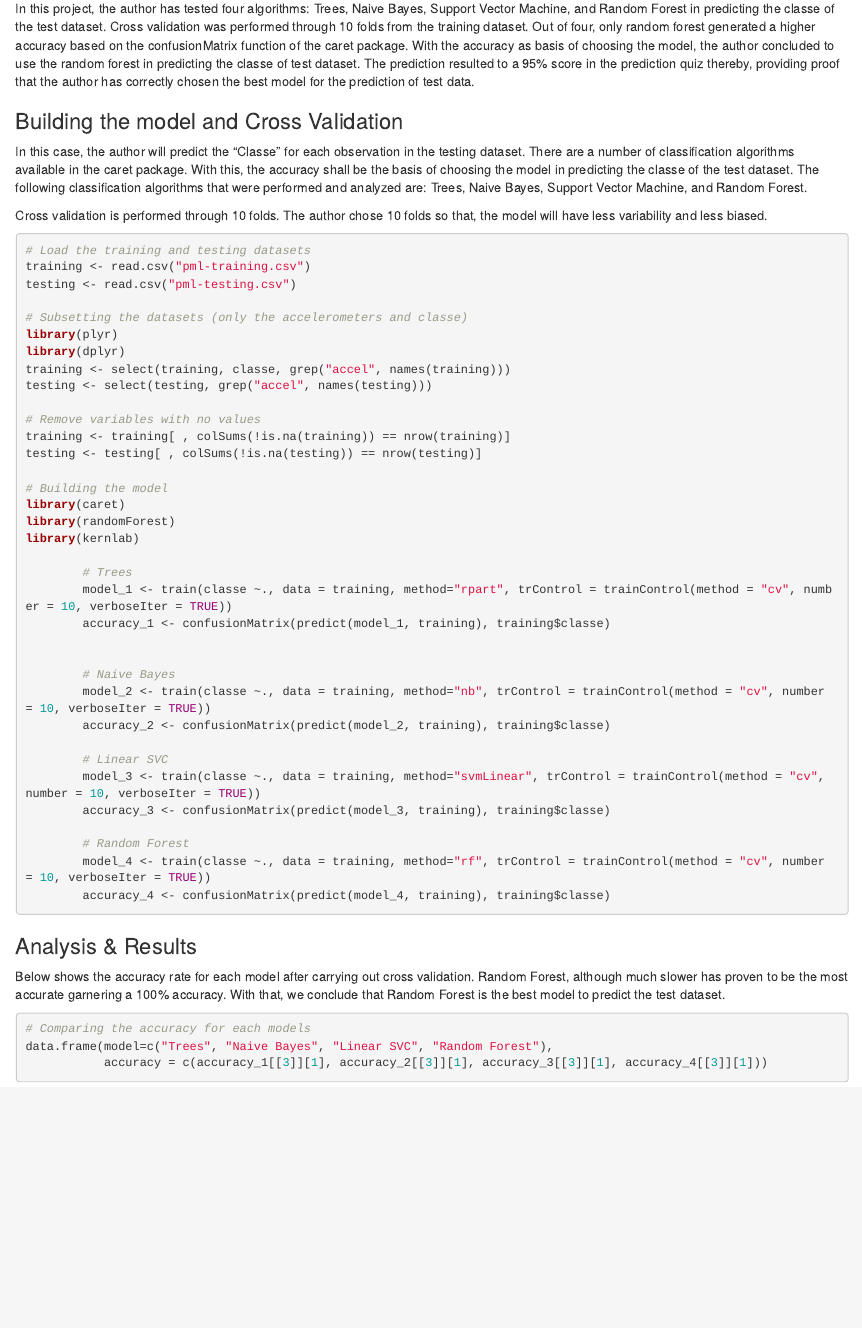
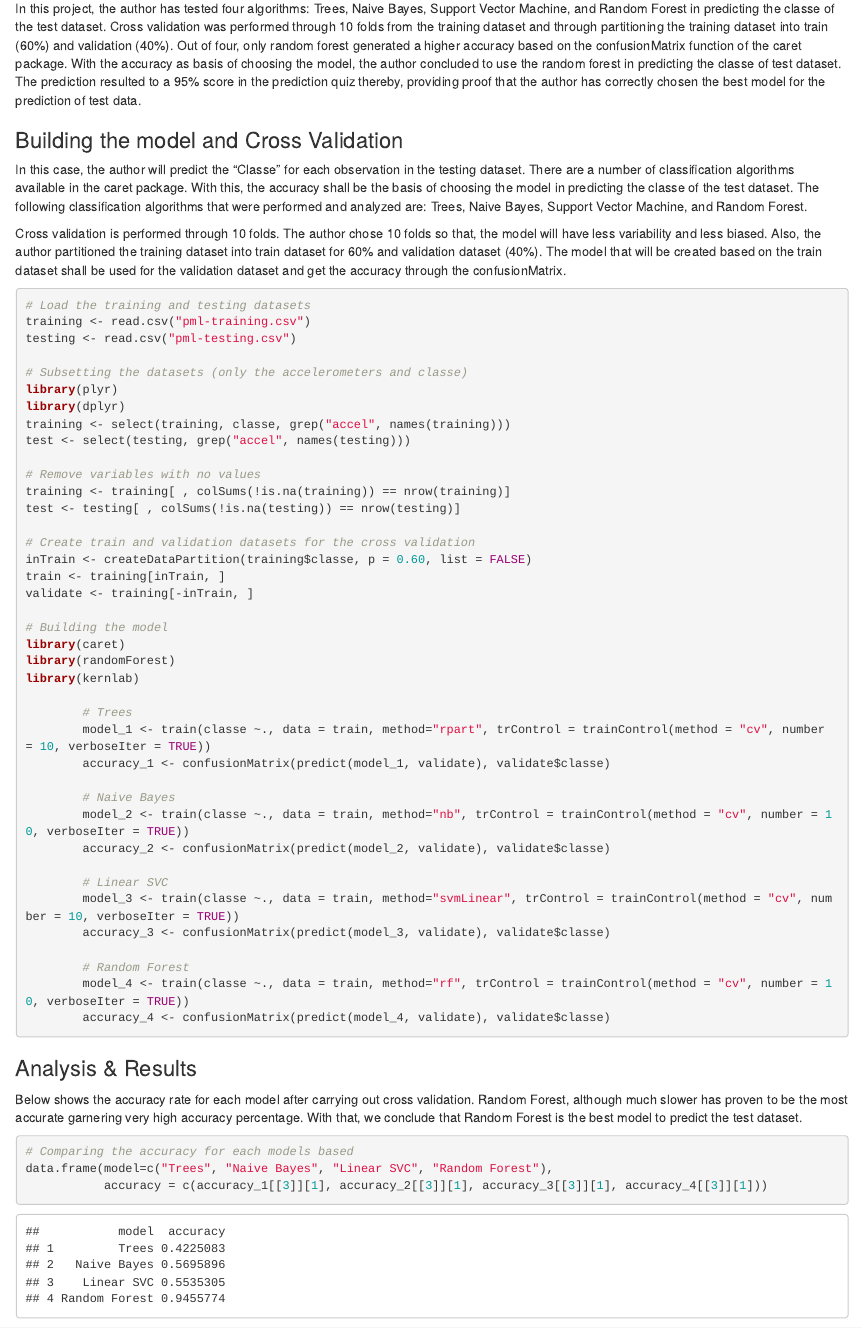
Before and after one commit to jmsebastiancarino/Practical-Machine-Learning, an R Markdown document (PML.Rmd): the page in a window 1100 px wide, from 180 px down. The pictures show the output file PML.html that the author committed with the source, opened offline.

Commit message:
Add files via upload

````diff
--- a/PML.Rmd
+++ b/PML.Rmd
@@ -2,7 +2,9 @@
 title: "PML Project"
 author: "Juan Mari Sebastian Carino"
 date: "December 8, 2018"
-output: html_document
+output:
+  html_document: default
+  pdf_document: default
 ---
 
 ```{r setup, include=FALSE}
@@ -14,13 +16,13 @@ knitr::opts_chunk$set(warning = FALSE)
 
 ### Executive Summary
 
-  In this project, the author has tested four algorithms: Trees, Naive Bayes, Support Vector Machine, and Random Forest in predicting the classe of the test dataset. Cross validation was performed through 10 folds from the training dataset. Out of four, only random forest generated a higher accuracy based on the confusionMatrix function of the caret package. With the accuracy as basis of choosing the model, the author concluded to use the random forest in predicting the classe of test dataset. The prediction resulted to a 95% score in the prediction quiz thereby, providing proof that the author has correctly chosen the best model for the prediction of test data.
+  In this project, the author has tested four algorithms: Trees, Naive Bayes, Support Vector Machine, and Random Forest in predicting the classe of the test dataset. Cross validation was performed through 10 folds from the training dataset and through partitioning the training dataset into train (60%) and validation (40%). Out of four, only random forest generated a higher accuracy based on the confusionMatrix function of the caret package. With the accuracy as basis of choosing the model, the author concluded to use the random forest in predicting the classe of test dataset. The prediction resulted to a 95% score in the prediction quiz thereby, providing proof that the author has correctly chosen the best model for the prediction of test data.
 
 ### Building the model and Cross Validation
 
   In this case, the author will predict the "Classe" for each observation in the testing dataset. There are a number of classification algorithms available in the caret package. With this, the accuracy shall be the basis of choosing the model in predicting the classe of the test dataset. The following classification algorithms that were performed and analyzed are: Trees, Naive Bayes, Support Vector Machine, and Random Forest.
 
-  Cross validation is performed through 10 folds. The author chose 10 folds so that, the model will have less variability and less biased.
+  Cross validation is performed through 10 folds. The author chose 10 folds so that, the model will have less variability and less biased. Also, the author partitioned the training dataset into train dataset for 60% and validation dataset (40%). The model that will be created based on the train dataset shall be used for the validation dataset and get the accuracy through the confusionMatrix.
 
 ```{r results='hide'}
 # Load the training and testing datasets
@@ -31,11 +33,16 @@ testing <- read.csv("pml-testing.csv")
 library(plyr)
 library(dplyr)
 training <- select(training, classe, grep("accel", names(training)))
-testing <- select(testing, grep("accel", names(testing)))
+test <- select(testing, grep("accel", names(testing)))
 
 # Remove variables with no values
 training <- training[ , colSums(!is.na(training)) == nrow(training)]
-testing <- testing[ , colSums(!is.na(testing)) == nrow(testing)]
+test <- testing[ , colSums(!is.na(testing)) == nrow(testing)]
+
+# Create train and validation datasets for the cross validation
+inTrain <- createDataPartition(training$classe, p = 0.60, list = FALSE)
+train <- training[inTrain, ]
+validate <- training[-inTrain, ]
 
 # Building the model
 library(caret)
@@ -43,29 +50,28 @@ library(randomForest)
 library(kernlab)
 
         # Trees
-        model_1 <- train(classe ~., data = training, method="rpart", trControl = trainControl(method = "cv", number = 10, verboseIter = TRUE))
-        accuracy_1 <- confusionMatrix(predict(model_1, training), training$classe)
-
+        model_1 <- train(classe ~., data = train, method="rpart", trControl = trainControl(method = "cv", number = 10, verboseIter = TRUE))
+        accuracy_1 <- confusionMatrix(predict(model_1, validate), validate$classe)
 
         # Naive Bayes
-        model_2 <- train(classe ~., data = training, method="nb", trControl = trainControl(method = "cv", number = 10, verboseIter = TRUE))
-        accuracy_2 <- confusionMatrix(predict(model_2, training), training$classe)
+        model_2 <- train(classe ~., data = train, method="nb", trControl = trainControl(method = "cv", number = 10, verboseIter = TRUE))
+        accuracy_2 <- confusionMatrix(predict(model_2, validate), validate$classe)
 
         # Linear SVC
-        model_3 <- train(classe ~., data = training, method="svmLinear", trControl = trainControl(method = "cv", number = 10, verboseIter = TRUE))
-        accuracy_3 <- confusionMatrix(predict(model_3, training), training$classe)
+        model_3 <- train(classe ~., data = train, method="svmLinear", trControl = trainControl(method = "cv", number = 10, verboseIter = TRUE))
+        accuracy_3 <- confusionMatrix(predict(model_3, validate), validate$classe)
 
         # Random Forest
-        model_4 <- train(classe ~., data = training, method="rf", trControl = trainControl(method = "cv", number = 10, verboseIter = TRUE))
-        accuracy_4 <- confusionMatrix(predict(model_4, training), training$classe)
+        model_4 <- train(classe ~., data = train, method="rf", trControl = trainControl(method = "cv", number = 10, verboseIter = TRUE))
+        accuracy_4 <- confusionMatrix(predict(model_4, validate), validate$classe)
 
 ```
 
 ### Analysis & Results
 
-Below shows the accuracy rate for each model after carrying out cross validation. Random Forest, although much slower has proven to be the most accurate garnering a 100% accuracy. With that, we conclude that Random Forest is the best model to predict the test dataset.
+Below shows the accuracy rate for each model after carrying out cross validation. Random Forest, although much slower has proven to be the most accurate garnering very high accuracy percentage. With that, we conclude that Random Forest is the best model to predict the test dataset.
 ```{r }
-# Comparing the accuracy for each models
+# Comparing the accuracy for each models based
 data.frame(model=c("Trees", "Naive Bayes", "Linear SVC", "Random Forest"),
            accuracy = c(accuracy_1[[3]][1], accuracy_2[[3]][1], accuracy_3[[3]][1], accuracy_4[[3]][1]))
 ```
````
Also changed, not shown: PML.html, 1 other file.
